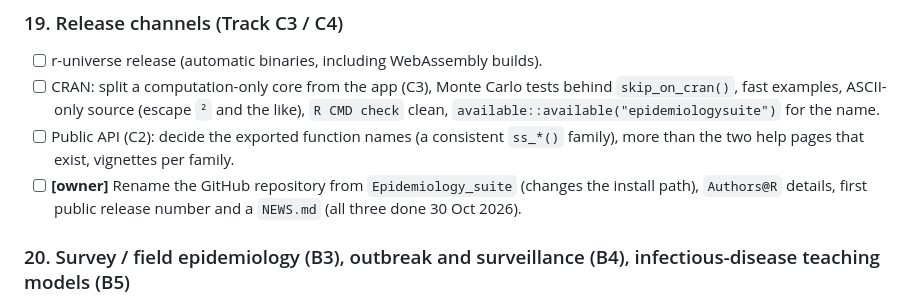
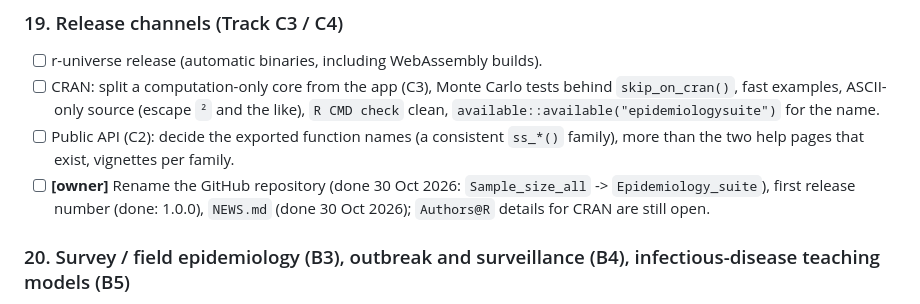
Before and after one commit to SpaRroW410/Epidemiology_suite, a Markdown page: docs/to_do_later.md, the part around the change. GitHub-like rendering.

Commit message:
Fix the to-do entry about the rename
Co-Authored-By: Claude Sonnet 5.5 <noreply@anthropic.com>
Claude-Session: https://claude.ai/code/session_01FXKHabSwAb69ijYobKHmw8

```diff
--- a/docs/to_do_later.md
+++ b/docs/to_do_later.md
@@ -87,8 +87,8 @@ budget, a name). Items marked **[blocked]** wait on something outside the code (
   source (escape `²` and the like), `R CMD check` clean, `available::available("epidemiologysuite")` for the name.
 - [ ] Public API (C2): decide the exported function names (a consistent `ss_*()` family), more than the two help pages that exist,
   vignettes per family.
-- [ ] **[owner]** Rename the GitHub repository from `Epidemiology_suite` (changes the install path), `Authors@R` details, first public
-  release number and a `NEWS.md` (all three done 30 Oct 2026).
+- [ ] **[owner]** Rename the GitHub repository (done 30 Oct 2026: `Sample_size_all` -> `Epidemiology_suite`), first release number (done: 1.0.0),
+  `NEWS.md` (done 30 Oct 2026); `Authors@R` details for CRAN are still open.
 
 ### 20. Survey / field epidemiology (B3), outbreak and surveillance (B4), infectious-disease teaching models (B5)
 - [x] **B3** sample selection (SRS, systematic, PPS, EPI 30 x 7) and survey weights -- done 21 Oct 2026.
```
